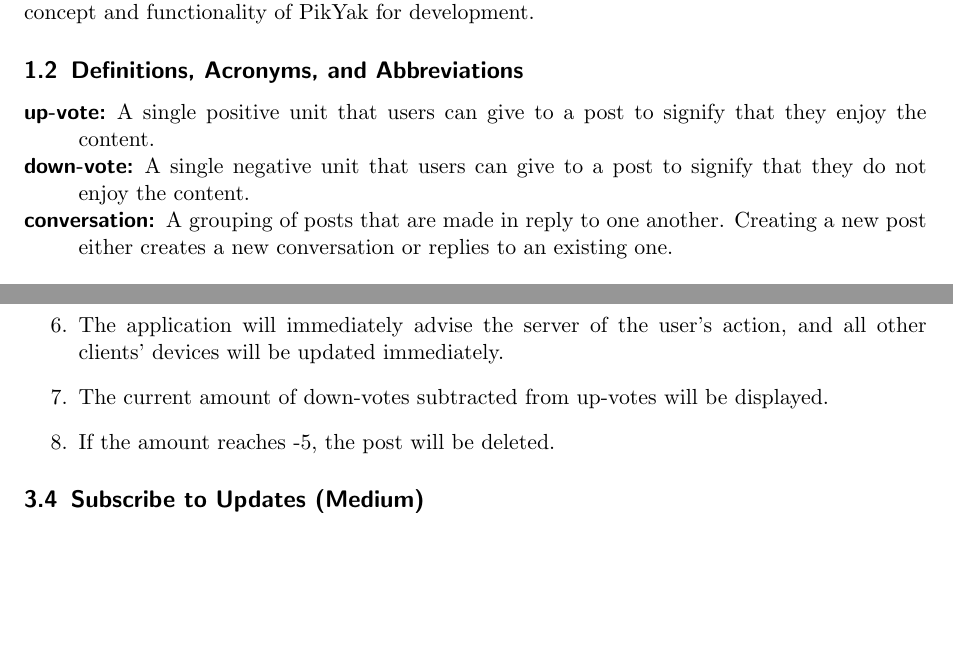
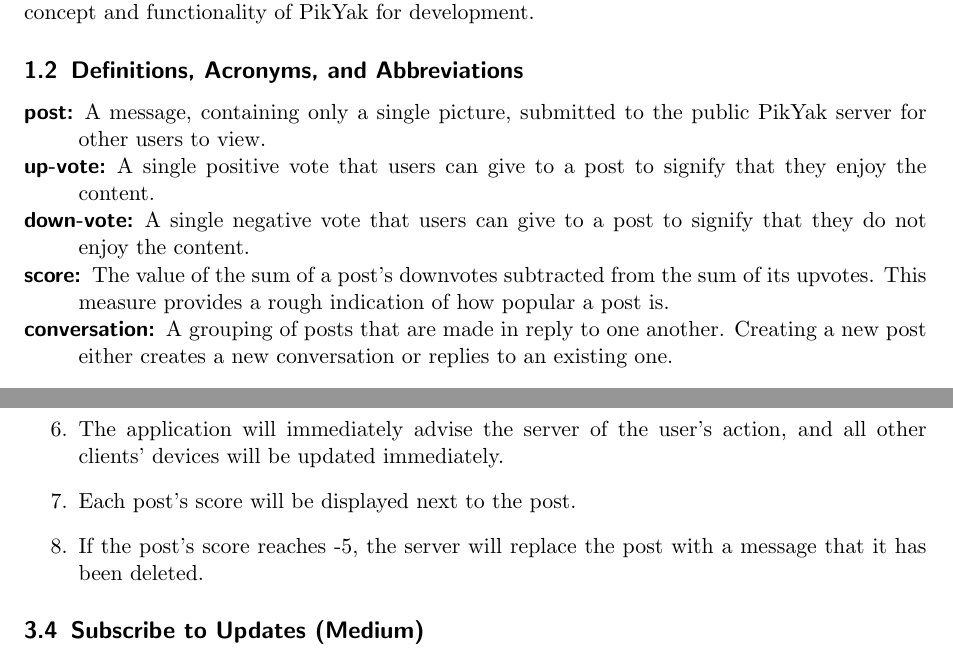
Before and after one commit to thirtythreeforty/pikyak, a LaTeX document (requirements/requirements.tex): two parts of pages 5 and 8 of 11, joined at a grey line, cut so that both start at the same text, the shorter picture padded with empty space. Compiled offline with pdfLaTeX.

Commit message:
Define new terms "post" and "score"
Working on #1

```diff
--- a/requirements/requirements.tex
+++ b/requirements/requirements.tex
@@ -50,12 +50,17 @@
 
     \subsection{Definitions, Acronyms, and Abbreviations}
         \begin{description*}
-            \item[up-vote:] A single positive unit that users can give to a post to signify that they enjoy the content.
+            \item[post:] A message, containing only a single picture, submitted to the public PikYak server for other users to view.
 
-            \item[down-vote:] A single negative unit that users can give to a post to signify that they do not enjoy the content.
+            \item[up-vote:] A single positive vote that users can give to a post to signify that they enjoy the content.
+
+            \item[down-vote:] A single negative vote that users can give to a post to signify that they do not enjoy the content.
+
+            \item[score:] The value of the sum of a post's downvotes subtracted from the sum of its upvotes.
+                          This measure provides a rough indication of how popular a post is.
 
             \item[conversation:] A grouping of posts that are made in reply to one another.
-                                    Creating a new post either creates a new conversation or replies to an existing one.
+                                 Creating a new post either creates a new conversation or replies to an existing one.
         \end{description*}
 
     \subsection{References}
@@ -116,8 +121,8 @@
                 \item The application will display the recently posted pictures in the conversation, with an up-arrow and a down-arrow.
                 \item The user will tap the down-arrow.
                 \item The application will immediately advise the server of the user's action, and all other clients' devices will be updated immediately.
-                \item The current amount of down-votes subtracted from up-votes will be displayed.
-                \item If the amount reaches -5, the post will be deleted.
+                \item Each post's score will be displayed next to the post.
+                \item If the post's score reaches -5, the server will replace the post with a message that it has been deleted.
             \end{enumerate}
 
     \subsection{Subscribe to Updates (Medium)}
```
Also changed, not shown: requirements/requirements.tex (2 more changed lines).
